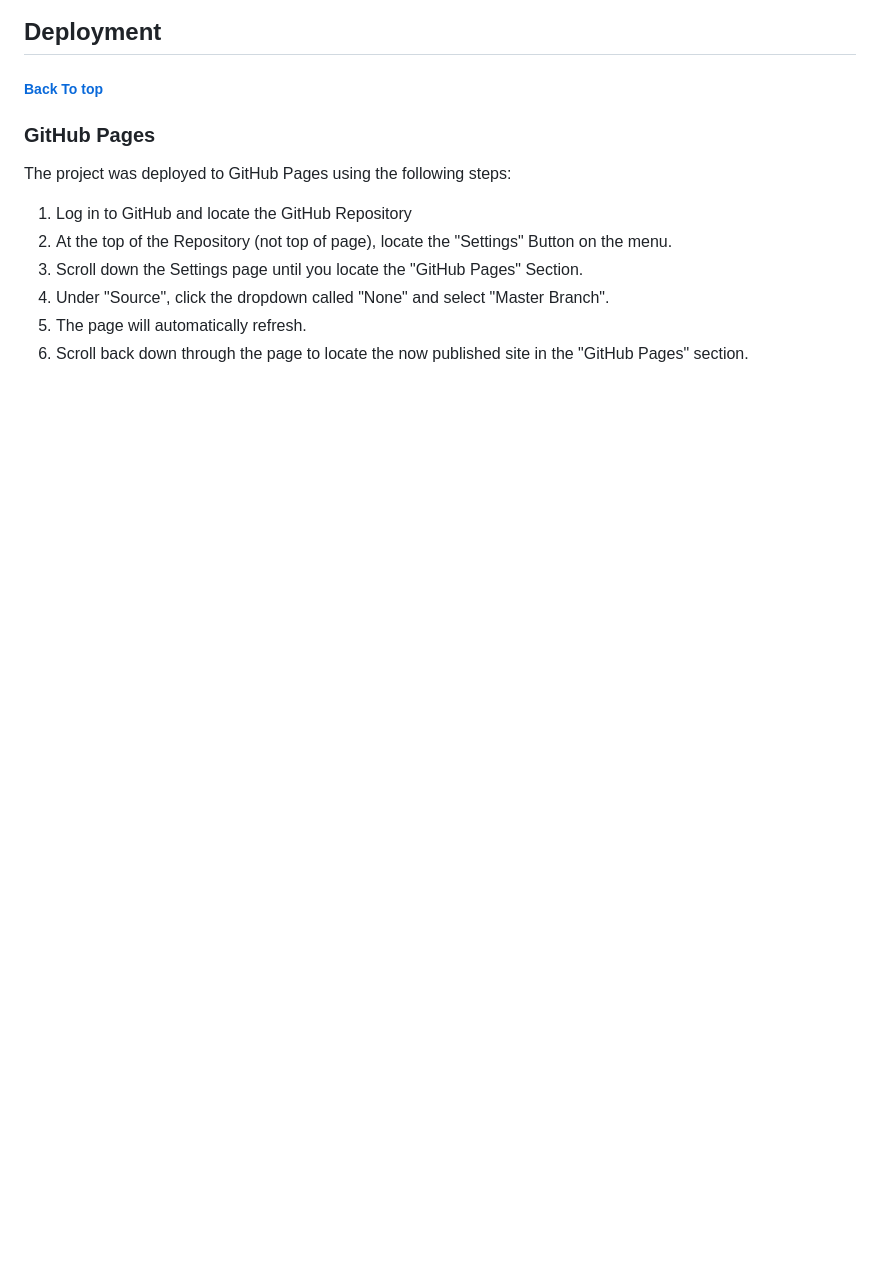
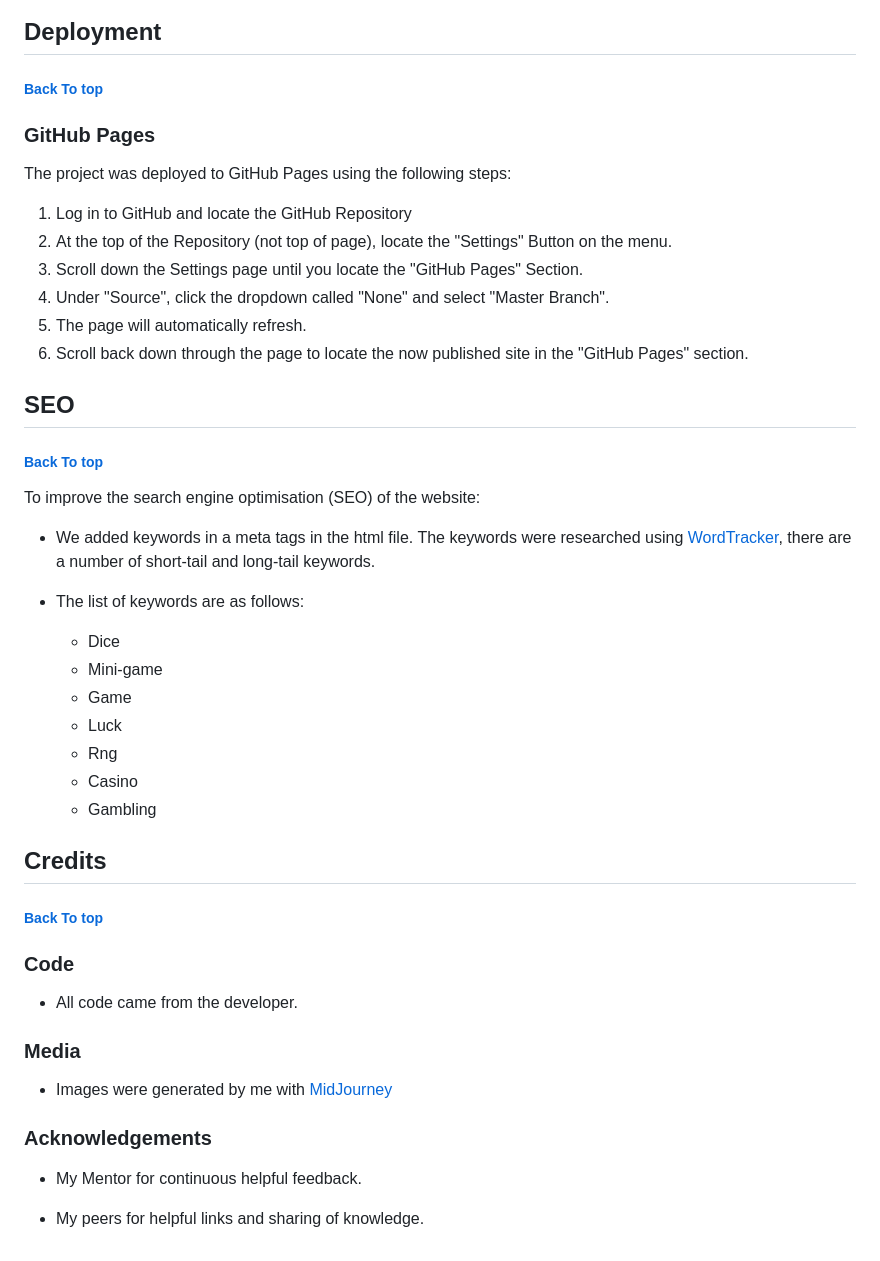
Before and after one commit to StjepanMesaros/https---github.com-StjepanMesaros-portfolio-project-2, a Markdown page: README.md, the part around the change. Rendered like a GitHub page; blank space fills up the shorter version.

Commit message:
ADD: SEO and Credits to readme

```diff
--- a/README.md
+++ b/README.md
@@ -223,3 +223,33 @@ The project was deployed to GitHub Pages using the following steps:
 4. Under "Source", click the dropdown called "None" and select "Master Branch".
 5. The page will automatically refresh.
 6. Scroll back down through the page to locate the now published site in the "GitHub Pages" section.
+
+## SEO <h5>[Back To top](#contents)</h5>
+To improve the search engine optimisation (SEO) of the website:
+
+- We added keywords in a meta tags in the html file. The keywords were researched using [WordTracker](httpRs://www.wordtracker.com/), there are a number of short-tail and long-tail keywords.
+
+- The list of keywords are as follows:
+    - Dice
+    - Mini-game
+    - Game
+    - Luck
+    - Rng
+    - Casino
+    - Gambling
+
+## Credits <h5>[Back To top](#contents)</h5>
+
+### Code
+
+-   All code came from the developer.
+
+### Media
+
+-   Images were generated by me with [MidJourney](https://www.midjourney.com/home/)
+
+### Acknowledgements
+
+-   My Mentor for continuous helpful feedback.
+
+-   My peers for helpful links and sharing of knowledge.
```
